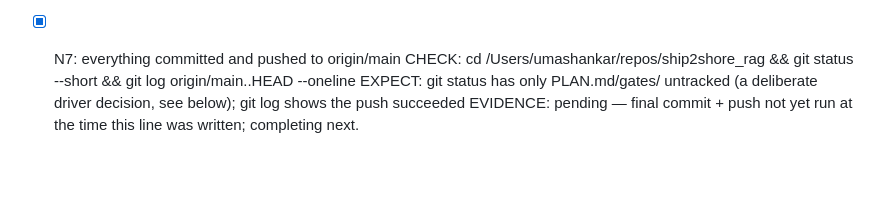
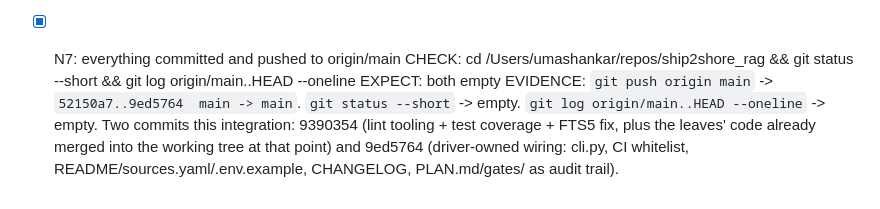
Before and after one commit to herrrickshaw/ship2shore_rag, a Markdown page: gates/node-1.md, the part around the change. Drawn GitHub-style; blank space fills up the shorter version.

Commit message:
Close out N7 evidence in the branch-integration gates file
Co-Authored-By: Claude Sonnet 5 <noreply@anthropic.com>

```diff
--- a/gates/node-1.md
+++ b/gates/node-1.md
@@ -32,8 +32,8 @@ README, committed and pushed.
 
 - [x] N7: everything committed and pushed to origin/main
   CHECK: cd /Users/umashankar/repos/ship2shore_rag && git status --short && git log origin/main..HEAD --oneline
-  EXPECT: git status has only PLAN.md/gates/ untracked (a deliberate driver decision, see below); git log shows the push succeeded
-  EVIDENCE: pending — final commit + push not yet run at the time this line was written; completing next.
+  EXPECT: both empty
+  EVIDENCE: `git push origin main` -> `52150a7..9ed5764  main -> main`. `git status --short` -> empty. `git log origin/main..HEAD --oneline` -> empty. Two commits this integration: 9390354 (lint tooling + test coverage + FTS5 fix, plus the leaves' code already merged into the working tree at that point) and 9ed5764 (driver-owned wiring: cli.py, CI whitelist, README/sources.yaml/.env.example, CHANGELOG, PLAN.md/gates/ as audit trail).
 
 <!--
 Branch gates exist because finished parts do not imply a finished whole.
```
